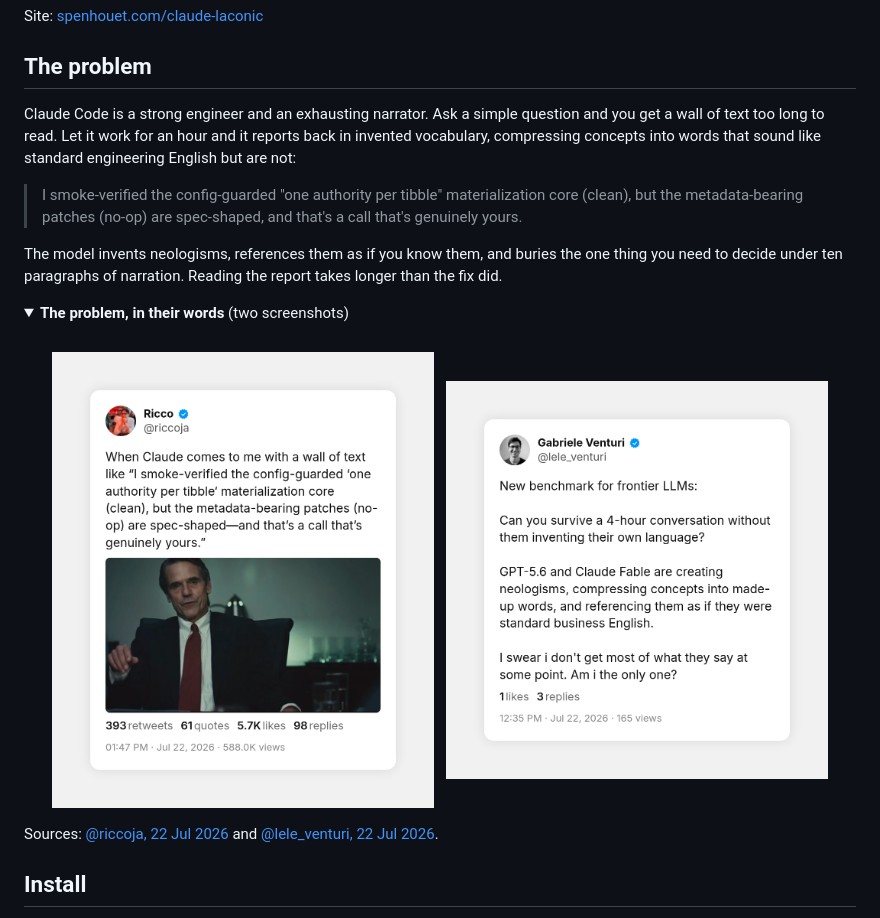
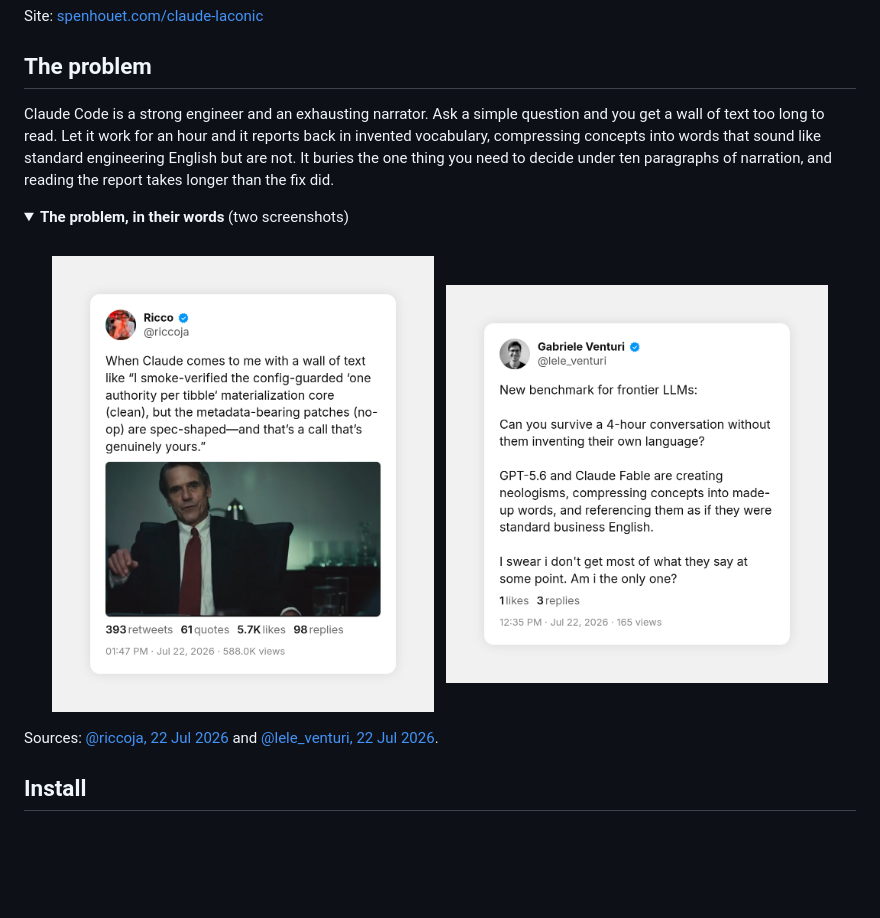
Before and after one commit to Spenhouet/claude-laconic, a Markdown page: README.md, the part around the change. Rendered like a GitHub page; folded sections open; blank space fills up the shorter version.

Commit message:
Rebuild banner as HTML in the one-pager, move tweets to a subfolder, drop the jargon quote

```diff
--- a/README.md
+++ b/README.md
@@ -8,19 +8,15 @@ Site: [spenhouet.com/claude-laconic](https://spenhouet.com/claude-laconic)
 
 ## The problem
 
-Claude Code is a strong engineer and an exhausting narrator. Ask a simple question and you get a wall of text too long to read. Let it work for an hour and it reports back in invented vocabulary, compressing concepts into words that sound like standard engineering English but are not:
-
-> I smoke-verified the config-guarded "one authority per tibble" materialization core (clean), but the metadata-bearing patches (no-op) are spec-shaped, and that's a call that's genuinely yours.
-
-The model invents neologisms, references them as if you know them, and buries the one thing you need to decide under ten paragraphs of narration. Reading the report takes longer than the fix did.
+Claude Code is a strong engineer and an exhausting narrator. Ask a simple question and you get a wall of text too long to read. Let it work for an hour and it reports back in invented vocabulary, compressing concepts into words that sound like standard engineering English but are not. It buries the one thing you need to decide under ten paragraphs of narration, and reading the report takes longer than the fix did.
 
 <details>
 <summary><b>The problem, in their words</b> (two screenshots)</summary>
 <br>
 <p align="center">
-  <a href="https://x.com/riccoja/status/2079926205491429829"><img src="docs/img/tweet-riccoja.png" alt="Tweet by @riccoja quoting a wall of text from Claude full of invented terms" width="46%"></a>
+  <a href="https://x.com/riccoja/status/2079926205491429829"><img src="docs/img/tweets/tweet-riccoja.png" alt="Tweet by @riccoja quoting a wall of text from Claude full of invented terms" width="46%"></a>
   &nbsp;
-  <a href="https://x.com/lele_venturi/status/2079908144637980995"><img src="docs/img/tweet-lele-venturi.png" alt="Tweet by @lele_venturi about LLMs inventing their own language" width="46%"></a>
+  <a href="https://x.com/lele_venturi/status/2079908144637980995"><img src="docs/img/tweets/tweet-lele-venturi.png" alt="Tweet by @lele_venturi about LLMs inventing their own language" width="46%"></a>
 </p>
 
 Sources: [@riccoja, 22 Jul 2026](https://x.com/riccoja/status/2079926205491429829) and [@lele_venturi, 22 Jul 2026](https://x.com/lele_venturi/status/2079908144637980995).
```
Also changed, not shown: docs/img/tweets/tweet-lele-venturi.png (renamed from docs/img/tweet-lele-venturi.png), docs/img/tweets/tweet-riccoja.png (renamed from docs/img/tweet-riccoja.png), 1 other file.
